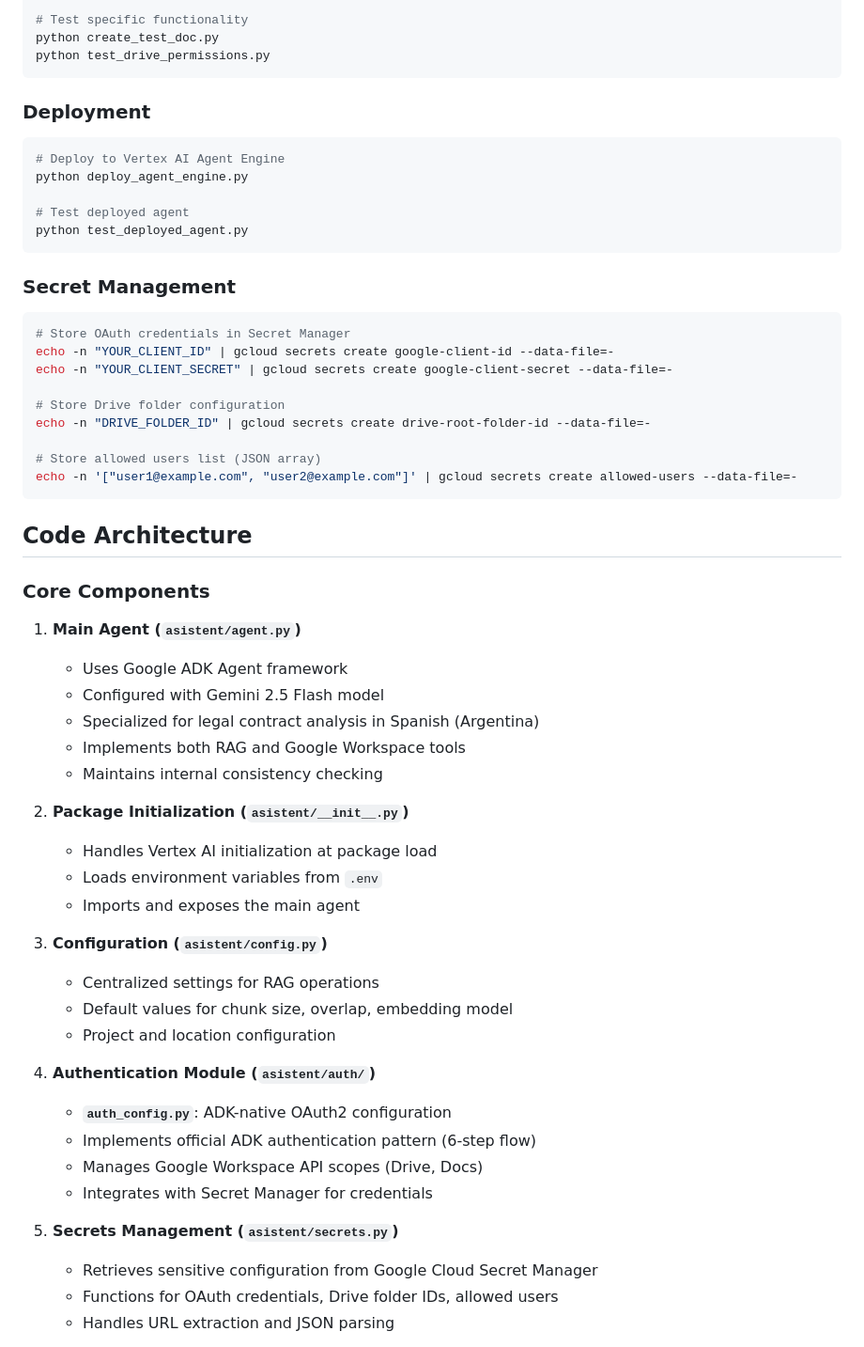
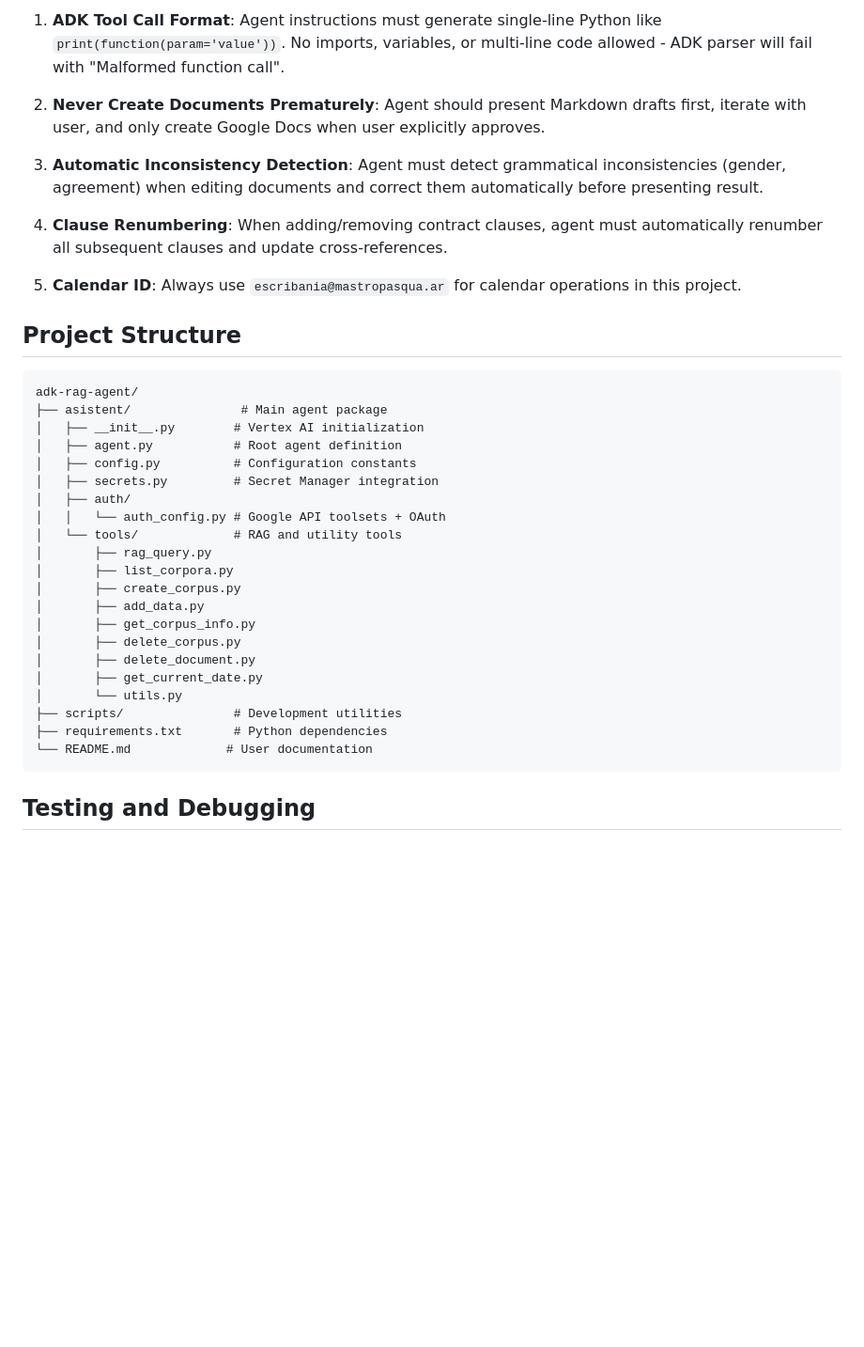
Before and after one commit to cardugarte/notarial-assistant, a Markdown page: CLAUDE.md, the part around one of its changes. Shown at 94% size. GitHub-like rendering; blank space fills up the shorter version.

````diff
--- a/CLAUDE.md
+++ b/CLAUDE.md
@@ -54,62 +150,39 @@ python test_docs_workflow.py
 
-# Test specific functionality
-python create_test_doc.py
-python test_drive_permissions.py
+1. **ADK Tool Call Format**: Agent instructions must generate single-line Python like `print(function(param='value'))`. No imports, variables, or multi-line code allowed - ADK parser will fail with "Malformed function call".
+
+2. **Never Create Documents Prematurely**: Agent should present Markdown drafts first, iterate with user, and only create Google Docs when user explicitly approves.
+
+3. **Automatic Inconsistency Detection**: Agent must detect grammatical inconsistencies (gender, agreement) when editing documents and correct them automatically before presenting result.
+
+4. **Clause Renumbering**: When adding/removing contract clauses, agent must automatically renumber all subsequent clauses and update cross-references.
+
+5. **Calendar ID**: Always use `escribania@mastropasqua.ar` for calendar operations in this project.
+
+## Project Structure
+
+```
+adk-rag-agent/
+├── asistent/               # Main agent package
+│   ├── __init__.py        # Vertex AI initialization
+│   ├── agent.py           # Root agent definition
+│   ├── config.py          # Configuration constants
+│   ├── secrets.py         # Secret Manager integration
+│   ├── auth/
+│   │   └── auth_config.py # Google API toolsets + OAuth
+│   └── tools/             # RAG and utility tools
+│       ├── rag_query.py
+│       ├── list_corpora.py
+│       ├── create_corpus.py
+│       ├── add_data.py
+│       ├── get_corpus_info.py
+│       ├── delete_corpus.py
+│       ├── delete_document.py
+│       ├── get_current_date.py
+│       └── utils.py
+├── scripts/               # Development utilities
+├── requirements.txt       # Python dependencies
+└── README.md             # User documentation
 ```
 
-### Deployment
+## Testing and Debugging
 
-```bash
-# Deploy to Vertex AI Agent Engine
-python deploy_agent_engine.py
-
-# Test deployed agent
-python test_deployed_agent.py
-```
-
-### Secret Management
-
-```bash
-# Store OAuth credentials in Secret Manager
-echo -n "YOUR_CLIENT_ID" | gcloud secrets create google-client-id --data-file=-
-echo -n "YOUR_CLIENT_SECRET" | gcloud secrets create google-client-secret --data-file=-
-
-# Store Drive folder configuration
-echo -n "DRIVE_FOLDER_ID" | gcloud secrets create drive-root-folder-id --data-file=-
-
-# Store allowed users list (JSON array)
-echo -n '["user1@example.com", "user2@example.com"]' | gcloud secrets create allowed-users --data-file=-
-```
-
-## Code Architecture
-
-### Core Components
-
-1. **Main Agent (`asistent/agent.py`)**
-   - Uses Google ADK Agent framework
-   - Configured with Gemini 2.5 Flash model
-   - Specialized for legal contract analysis in Spanish (Argentina)
-   - Implements both RAG and Google Workspace tools
-   - Maintains internal consistency checking
-
-2. **Package Initialization (`asistent/__init__.py`)**
-   - Handles Vertex AI initialization at package load
-   - Loads environment variables from `.env`
-   - Imports and exposes the main agent
-
-3. **Configuration (`asistent/config.py`)**
-   - Centralized settings for RAG operations
-   - Default values for chunk size, overlap, embedding model
-   - Project and location configuration
-
-4. **Authentication Module (`asistent/auth/`)**
-   - **`auth_config.py`**: ADK-native OAuth2 configuration
-   - Implements official ADK authentication pattern (6-step flow)
-   - Manages Google Workspace API scopes (Drive, Docs)
-   - Integrates with Secret Manager for credentials
-
-5. **Secrets Management (`asistent/secrets.py`)**
-   - Retrieves sensitive configuration from Google Cloud Secret Manager
-   - Functions for OAuth credentials, Drive folder IDs, allowed users
-   - Handles URL extraction and JSON parsing
-
````
Also changed, not shown: other parts of CLAUDE.md (+129 -275 lines).
